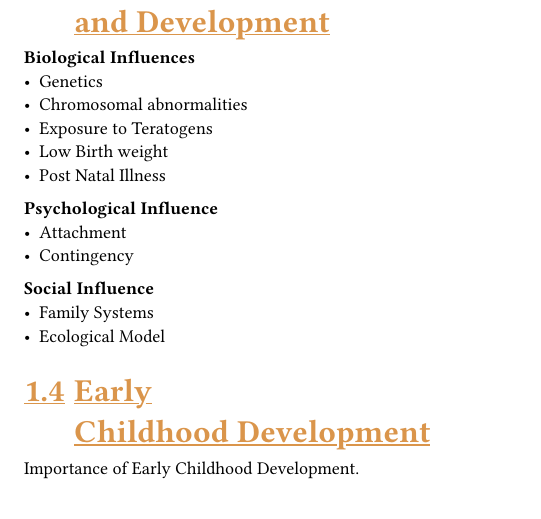
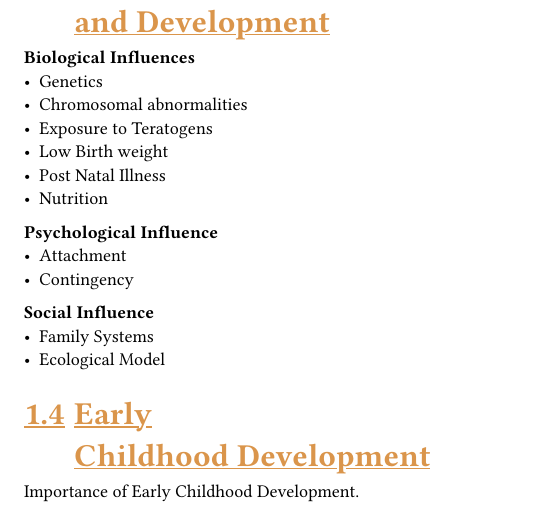
Before and after one commit to kamranmuazzam/uloom, a Typst document (documents/paediatrics.typ): part of page 4 of 32, cut so that both start at the same text. Compiled offline with Typst 0.15; a missing font is replaced by an installed copy or a similar font.

Commit message:
added nutrition in factors influencing growth and development

```diff
--- a/documents/paediatrics.typ
+++ b/documents/paediatrics.typ
@@ -30,11 +30,12 @@ Development refers to acquisition and maturation of skills, behaviour and values
 
 == Factors Influencing Growth and Development
 *Biological Influences*
-	- Genetics
-	- Chromosomal abnormalities
-	- Exposure to Teratogens
-	- Low Birth weight
-	- Post Natal Illness
+ - Genetics
+ - Chromosomal abnormalities
+ - Exposure to Teratogens
+ - Low Birth weight
+ - Post Natal Illness
+ - Nutrition
 *Psychological Influence*
 	- Attachment
 	- Contingency
```
